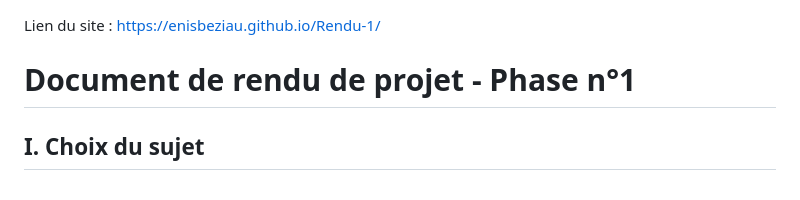
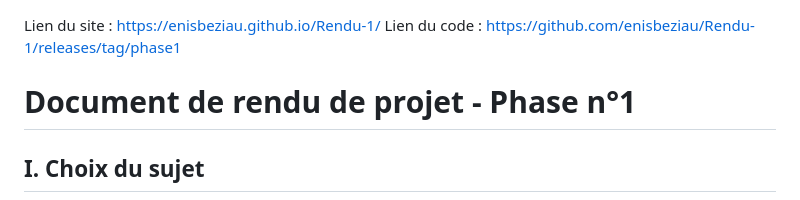
Before and after one commit to enisbeziau/Rendu-1, a Markdown page: README.md, the part around the change. GitHub-like rendering.

Commit message:
Ajout code

```diff
--- a/README.md
+++ b/README.md
@@ -1,4 +1,5 @@
 Lien du site : https://enisbeziau.github.io/Rendu-1/
+Lien du code : https://github.com/enisbeziau/Rendu-1/releases/tag/phase1
 # Document de rendu de projet - Phase n°1
 
 ## I. Choix du sujet
```
